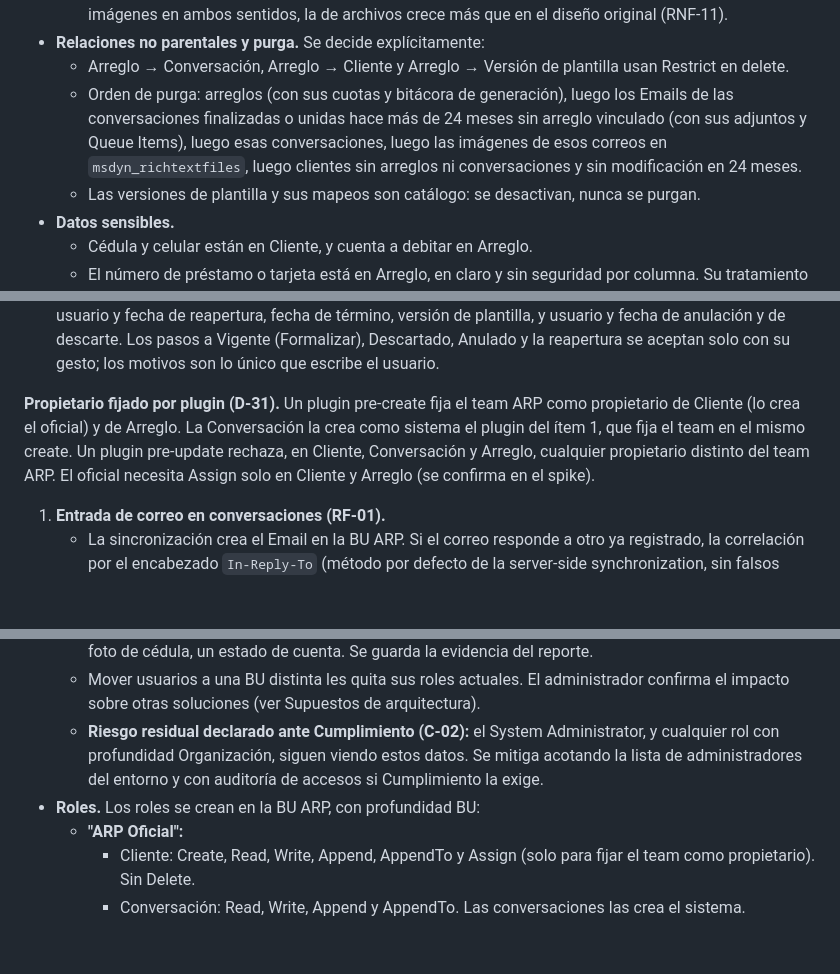
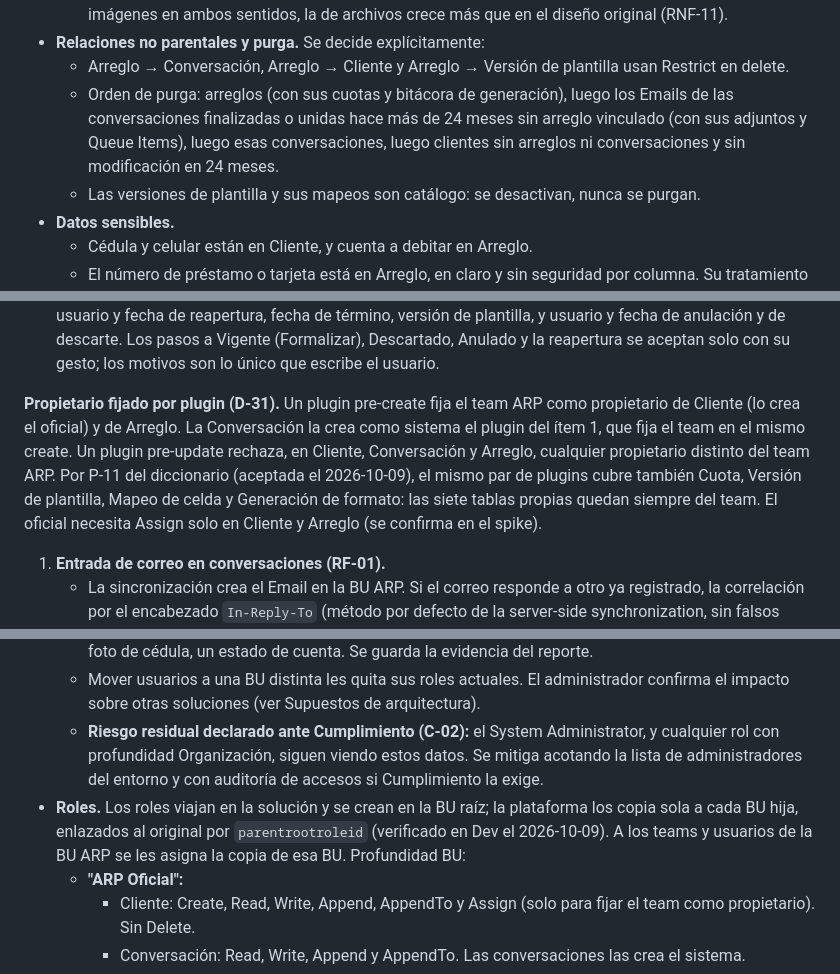
Before and after one commit to randy-kauffman/ControlArreglosDePago, a Markdown page: definicion.md, 3 parts joined by grey strips. Drawn GitHub-style; blank space fills up the shorter version.

Commit message:
docs(definicion): resuelve inconsistencias tecnicas del inventario (purga, variables, propietario, roles en BU hija)

```diff
--- a/definicion.md
+++ b/definicion.md
@@ -216,7 +216,7 @@ El diseño mantiene los componentes de C4 evaluados en factibilidad. No agrega c
   - La capacidad de base de datos y de archivos se valida con el reporte del tenant. Con adjuntos e imágenes en ambos sentidos, la de archivos crece más que en el diseño original (RNF-11).
 - **Relaciones no parentales y purga.** Se decide explícitamente:
   - Arreglo → Conversación, Arreglo → Cliente y Arreglo → Versión de plantilla usan Restrict en delete.
-  - Orden de purga: arreglos (con sus cuotas y bitácora de generación), luego los Emails de las conversaciones finalizadas o unidas hace más de 24 meses sin arreglo vinculado (con sus adjuntos y Queue Items), luego esas conversaciones, luego las imágenes de esos correos en `msdyn_richtextfiles`, luego clientes sin arreglos ni conversaciones y sin modificación en 24 meses.
+  - Orden de purga: arreglos (con sus cuotas y bitácora de generación), luego los Emails de las conversaciones finalizadas o unidas hace más de 24 meses sin arreglo vinculado (con sus adjuntos y Queue Items), luego esas conversaciones, luego clientes sin arreglos ni conversaciones y sin modificación en 24 meses.
   - Las versiones de plantilla y sus mapeos son catálogo: se desactivan, nunca se purgan.
 - **Datos sensibles.**
   - Cédula y celular están en Cliente, y cuenta a debitar en Arreglo.
@@ -250,7 +250,7 @@ Toda regla que debe cumplirse sin importar el punto de entrada vive en plugins d
 - Conversación: "sin respuesta desde", indicador de correo en finalizada, huella del Message-ID, fecha del primer correo, asunto y remitente, tiempos, cantidad de respuestas, "unida a", usuario y fecha de finalización. El estado lo cambia el usuario solo con los gestos: Finalizar (con resultado, y motivo y detalle si es "Sin respuesta") y Reabrir. El estado Unida lo fija solo la Custom API de unir.
 - Arreglo: saldo remanente y total a pagar (los calcula el plugin, ítem 7), hito de congelamiento e instantánea del cliente, número de arreglo, número provisional impreso, usuario y fecha de formalización, contador, usuario y fecha de reapertura, fecha de término, versión de plantilla, y usuario y fecha de anulación y de descarte. Los pasos a Vigente (Formalizar), Descartado, Anulado y la reapertura se aceptan solo con su gesto; los motivos son lo único que escribe el usuario.
 
-**Propietario fijado por plugin (D-31).** Un plugin pre-create fija el team ARP como propietario de Cliente (lo crea el oficial) y de Arreglo. La Conversación la crea como sistema el plugin del ítem 1, que fija el team en el mismo create. Un plugin pre-update rechaza, en Cliente, Conversación y Arreglo, cualquier propietario distinto del team ARP. El oficial necesita Assign solo en Cliente y Arreglo (se confirma en el spike).
+**Propietario fijado por plugin (D-31).** Un plugin pre-create fija el team ARP como propietario de Cliente (lo crea el oficial) y de Arreglo. La Conversación la crea como sistema el plugin del ítem 1, que fija el team en el mismo create. Un plugin pre-update rechaza, en Cliente, Conversación y Arreglo, cualquier propietario distinto del team ARP. Por P-11 del diccionario (aceptada el 2026-10-09), el mismo par de plugins cubre también Cuota, Versión de plantilla, Mapeo de celda y Generación de formato: las siete tablas propias quedan siempre del team. El oficial necesita Assign solo en Cliente y Arreglo (se confirma en el spike).
 
 1. **Entrada de correo en conversaciones (RF-01).**
    - La sincronización crea el Email en la BU ARP. Si el correo responde a otro ya registrado, la correlación por el encabezado `In-Reply-To` (método por defecto de la server-side synchronization, sin falsos positivos según Microsoft) lo deja con el mismo Regarding, es decir, en la misma conversación. Confirmado en el spike 3 (`correlationmethod` = InReplyTo), también con el asunto cambiado: desde Graph (spike 3) y desde Outlook web por una persona, con un asunto totalmente distinto (spike 4). Con Outlook de escritorio no se probó.
@@ -378,7 +378,7 @@ Toda regla que debe cumplirse sin importar el punto de entrada vive en plugins d
   - **Verificación con el administrador antes de cargar datos reales, y repetida antes de cada pase a Prod.** Se revisa que ningún rol ajeno tenga profundidad Organización, o BU padre con hijas, sobre Email, Attachment (adjuntos de correo), `msdyn_richtextfiles` (imágenes del editor), Queue, Queue Item, Mailbox ni las tablas propias de ARP. Los adjuntos y las imágenes pueden traer datos Sensible: una foto de cédula, un estado de cuenta. Se guarda la evidencia del reporte.
   - Mover usuarios a una BU distinta les quita sus roles actuales. El administrador confirma el impacto sobre otras soluciones (ver Supuestos de arquitectura).
   - **Riesgo residual declarado ante Cumplimiento (C-02):** el System Administrator, y cualquier rol con profundidad Organización, siguen viendo estos datos. Se mitiga acotando la lista de administradores del entorno y con auditoría de accesos si Cumplimiento la exige.
-- **Roles.** Los roles se crean en la BU ARP, con profundidad BU:
+- **Roles.** Los roles viajan en la solución y se crean en la BU raíz; la plataforma los copia sola a cada BU hija, enlazados al original por `parentrootroleid` (verificado en Dev el 2026-10-09). A los teams y usuarios de la BU ARP se les asigna la copia de esa BU. Profundidad BU:
   - **"ARP Oficial":**
     - Cliente: Create, Read, Write, Append, AppendTo y Assign (solo para fijar el team como propietario). Sin Delete.
     - Conversación: Read, Write, Append y AppendTo. Las conversaciones las crea el sistema.
```
Also changed, not shown: other parts of definicion.md (+3 -3 lines).
